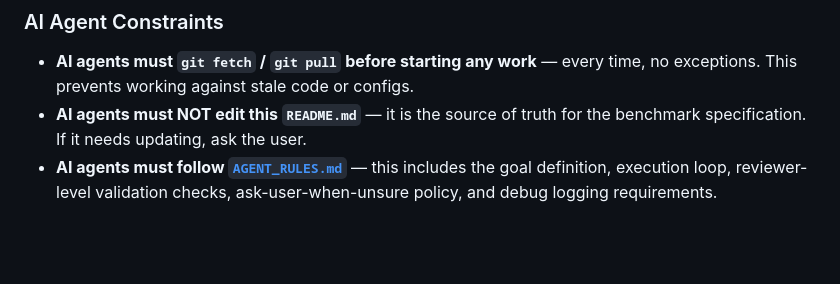
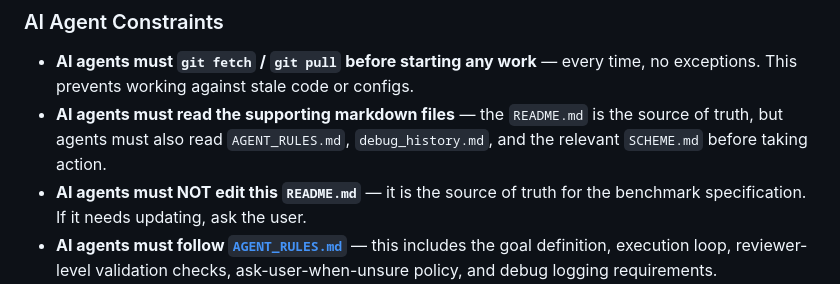
Before and after one commit to Jaoguya/ABCD, a Markdown page: README.md, the part around the change. Rendered like a GitHub page; blank space fills up the shorter version.

Commit message:
update ai-constraint

```diff
--- a/README.md
+++ b/README.md
@@ -625,6 +625,7 @@ If a change turns out to need no README edit, that is a valid outcome — but it
 
 ### AI Agent Constraints
 - **AI agents must `git fetch` / `git pull` before starting any work** — every time, no exceptions. This prevents working against stale code or configs.
+- **AI agents must read the supporting markdown files** — the `README.md` is the source of truth, but agents must also read `AGENT_RULES.md`, `debug_history.md`, and the relevant `SCHEME.md` before taking action.
 - **AI agents must NOT edit this `README.md`** — it is the source of truth for the benchmark specification. If it needs updating, ask the user.
 - **AI agents must follow [`AGENT_RULES.md`](AGENT_RULES.md)** — this includes the goal definition, execution loop, reviewer-level validation checks, ask-user-when-unsure policy, and debug logging requirements.
 - **AI agents must append to [`debug_history.md`](debug_history.md)** every time they debug an issue — entries are never deleted or overwritten.
```
